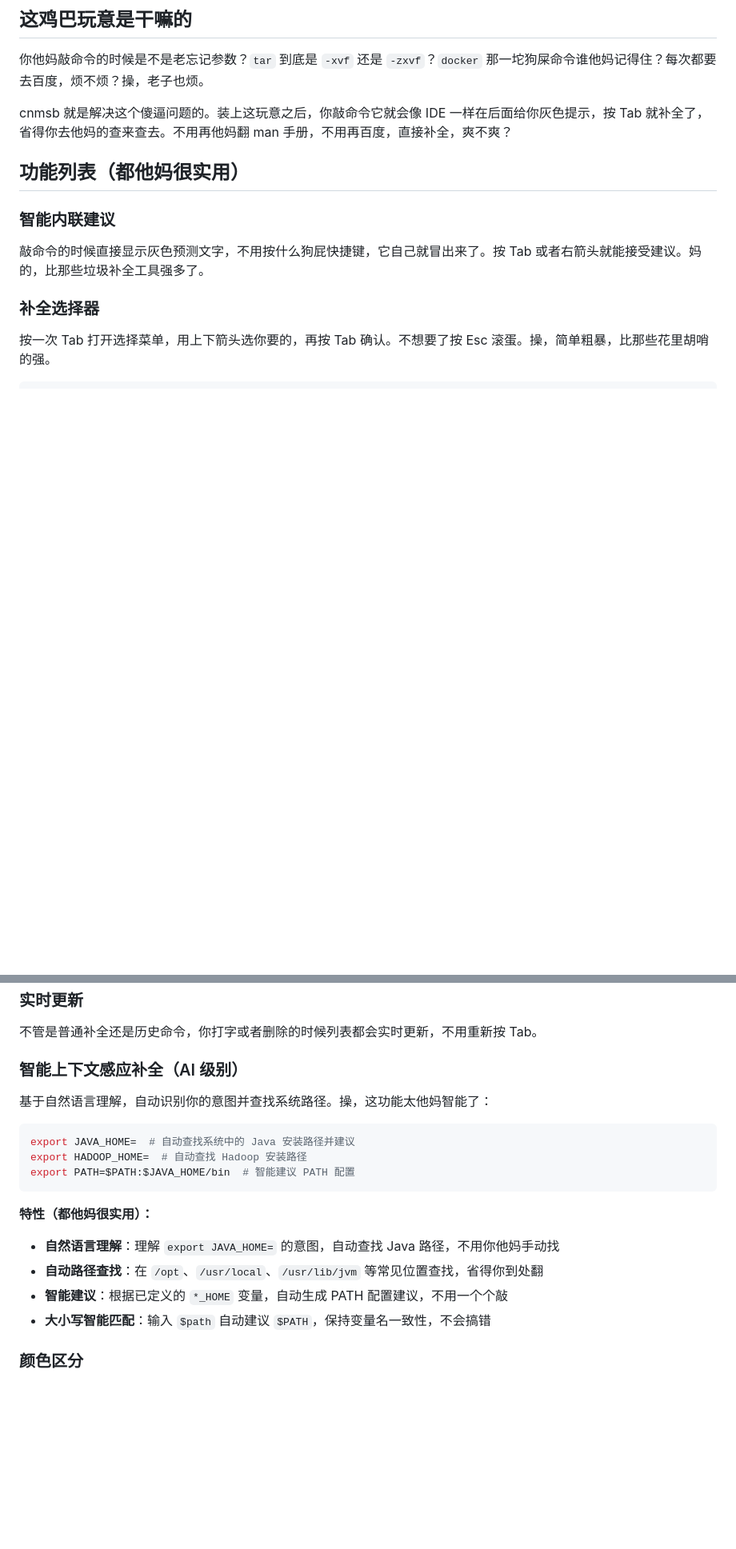
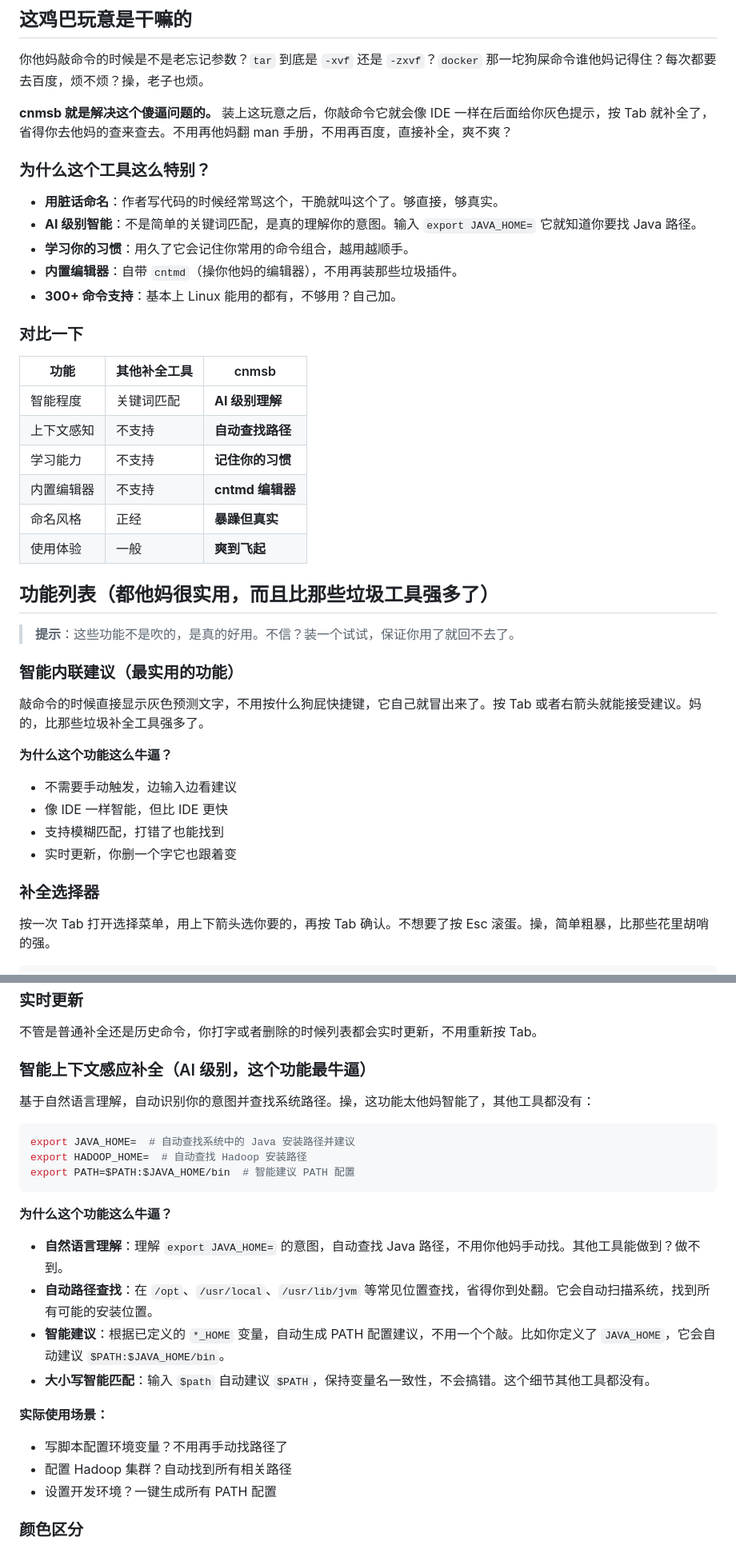
Before and after one commit to violettoolssite/cnmsb, a Markdown page: README.md, 2 parts joined by grey strips. Shown at 80% size. GitHub-like rendering; blank space fills up the shorter version.

````diff
--- a/README.md
+++ b/README.md
@@ -36,12 +40,40 @@
 
 你他妈敲命令的时候是不是老忘记参数？`tar` 到底是 `-xvf` 还是 `-zxvf`？`docker` 那一坨狗屎命令谁他妈记得住？每次都要去百度，烦不烦？操，老子也烦。
 
-cnmsb 就是解决这个傻逼问题的。装上这玩意之后，你敲命令它就会像 IDE 一样在后面给你灰色提示，按 Tab 就补全了，省得你去他妈的查来查去。不用再他妈翻 man 手册，不用再百度，直接补全，爽不爽？
+**cnmsb 就是解决这个傻逼问题的。** 装上这玩意之后，你敲命令它就会像 IDE 一样在后面给你灰色提示，按 Tab 就补全了，省得你去他妈的查来查去。不用再他妈翻 man 手册，不用再百度，直接补全，爽不爽？
 
-## 功能列表（都他妈很实用）
+### 为什么这个工具这么特别？
 
-### 智能内联建议
+- **用脏话命名**：作者写代码的时候经常骂这个，干脆就叫这个了。够直接，够真实。
+- **AI 级别智能**：不是简单的关键词匹配，是真的理解你的意图。输入 `export JAVA_HOME=` 它就知道你要找 Java 路径。
+- **学习你的习惯**：用久了它会记住你常用的命令组合，越用越顺手。
+- **内置编辑器**：自带 `cntmd`（操你他妈的编辑器），不用再装那些垃圾插件。
+- **300+ 命令支持**：基本上 Linux 能用的都有，不够用？自己加。
+
+### 对比一下
+
+| 功能 | 其他补全工具 | cnmsb |
+|------|------------|-------|
+| 智能程度 | 关键词匹配 | **AI 级别理解** |
+| 上下文感知 | 不支持 | **自动查找路径** |
+| 学习能力 | 不支持 | **记住你的习惯** |
+| 内置编辑器 | 不支持 | **cntmd 编辑器** |
+| 命名风格 | 正经 | **暴躁但真实** |
+| 使用体验 | 一般 | **爽到飞起** |
+
+## 功能列表（都他妈很实用，而且比那些垃圾工具强多了）
+
+> **提示**：这些功能不是吹的，是真的好用。不信？装一个试试，保证你用了就回不去了。
+
+### 智能内联建议（最实用的功能）
+
 敲命令的时候直接显示灰色预测文字，不用按什么狗屁快捷键，它自己就冒出来了。按 Tab 或者右箭头就能接受建议。妈的，比那些垃圾补全工具强多了。
+
+**为什么这个功能这么牛逼？**
+- 不需要手动触发，边输入边看建议
+- 像 IDE 一样智能，但比 IDE 更快
+- 支持模糊匹配，打错了也能找到
+- 实时更新，你删一个字它也跟着变
 
 ### 补全选择器
 按一次 Tab 打开选择菜单，用上下箭头选你要的，再按 Tab 确认。不想要了按 Esc 滚蛋。操，简单粗暴，比那些花里胡哨的强。
@@ -82,8 +114,9 @@ $ tar ?
 ### 实时更新
 不管是普通补全还是历史命令，你打字或者删除的时候列表都会实时更新，不用重新按 Tab。
 
-### 智能上下文感应补全（AI 级别）
-基于自然语言理解，自动识别你的意图并查找系统路径。操，这功能太他妈智能了：
+### 智能上下文感应补全（AI 级别，这个功能最牛逼）
+
+基于自然语言理解，自动识别你的意图并查找系统路径。操，这功能太他妈智能了，其他工具都没有：
 
 ```bash
 export JAVA_HOME=  # 自动查找系统中的 Java 安装路径并建议
@@ -91,11 +124,16 @@ export HADOOP_HOME=  # 自动查找 Hadoop 安装路径
 export PATH=$PATH:$JAVA_HOME/bin  # 智能建议 PATH 配置
 ```
 
-**特性（都他妈很实用）：**
-- **自然语言理解**：理解 `export JAVA_HOME=` 的意图，自动查找 Java 路径，不用你他妈手动找
-- **自动路径查找**：在 `/opt`、`/usr/local`、`/usr/lib/jvm` 等常见位置查找，省得你到处翻
-- **智能建议**：根据已定义的 `*_HOME` 变量，自动生成 PATH 配置建议，不用一个个敲
-- **大小写智能匹配**：输入 `$path` 自动建议 `$PATH`，保持变量名一致性，不会搞错
+**为什么这个功能这么牛逼？**
+- **自然语言理解**：理解 `export JAVA_HOME=` 的意图，自动查找 Java 路径，不用你他妈手动找。其他工具能做到？做不到。
+- **自动路径查找**：在 `/opt`、`/usr/local`、`/usr/lib/jvm` 等常见位置查找，省得你到处翻。它会自动扫描系统，找到所有可能的安装位置。
+- **智能建议**：根据已定义的 `*_HOME` 变量，自动生成 PATH 配置建议，不用一个个敲。比如你定义了 `JAVA_HOME`，它会自动建议 `$PATH:$JAVA_HOME/bin`。
+- **大小写智能匹配**：输入 `$path` 自动建议 `$PATH`，保持变量名一致性，不会搞错。这个细节其他工具都没有。
+
+**实际使用场景：**
+- 写脚本配置环境变量？不用再手动找路径了
+- 配置 Hadoop 集群？自动找到所有相关路径
+- 设置开发环境？一键生成所有 PATH 配置
 
 ### 颜色区分
 - **亮黄色**: 选项和命令
````
Also changed, not shown: other parts of README.md (+58 -6 lines).
